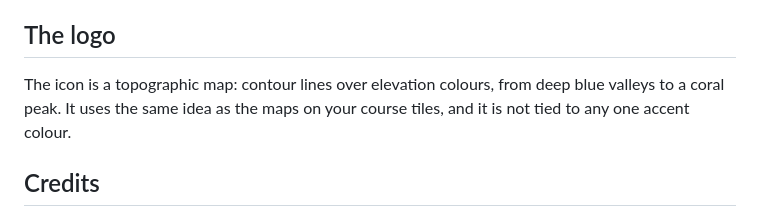
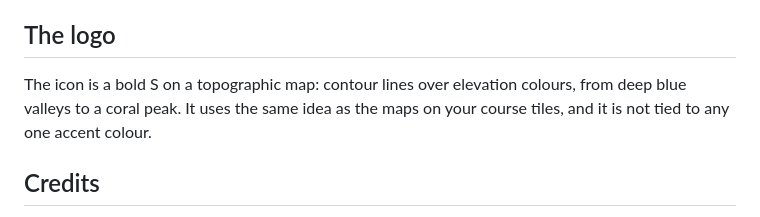
Before and after one commit to AdamAlaruri/Schoology-Overhaul, a Markdown page: README.md, the part around one of its changes. Rendered like a GitHub page.

Commit message:
Add an S to the icon

```diff
--- a/README.md
+++ b/README.md
@@ -120,7 +120,7 @@ Known limits: the calendar shows items Schoology exposes through its upcoming an
 
 ## The logo
 
-The icon is a topographic map: contour lines over elevation colours, from deep blue valleys to a coral peak. It uses the same idea as the maps on your course tiles, and it is not tied to any one accent colour.
+The icon is a bold S on a topographic map: contour lines over elevation colours, from deep blue valleys to a coral peak. It uses the same idea as the maps on your course tiles, and it is not tied to any one accent colour.
 
 ## Credits
 
```
Also changed, not shown: other parts of README.md (+1 -1 lines), icons/icon128.png, icons/icon16.png, icons/icon48.png, icons/icon512.png.
